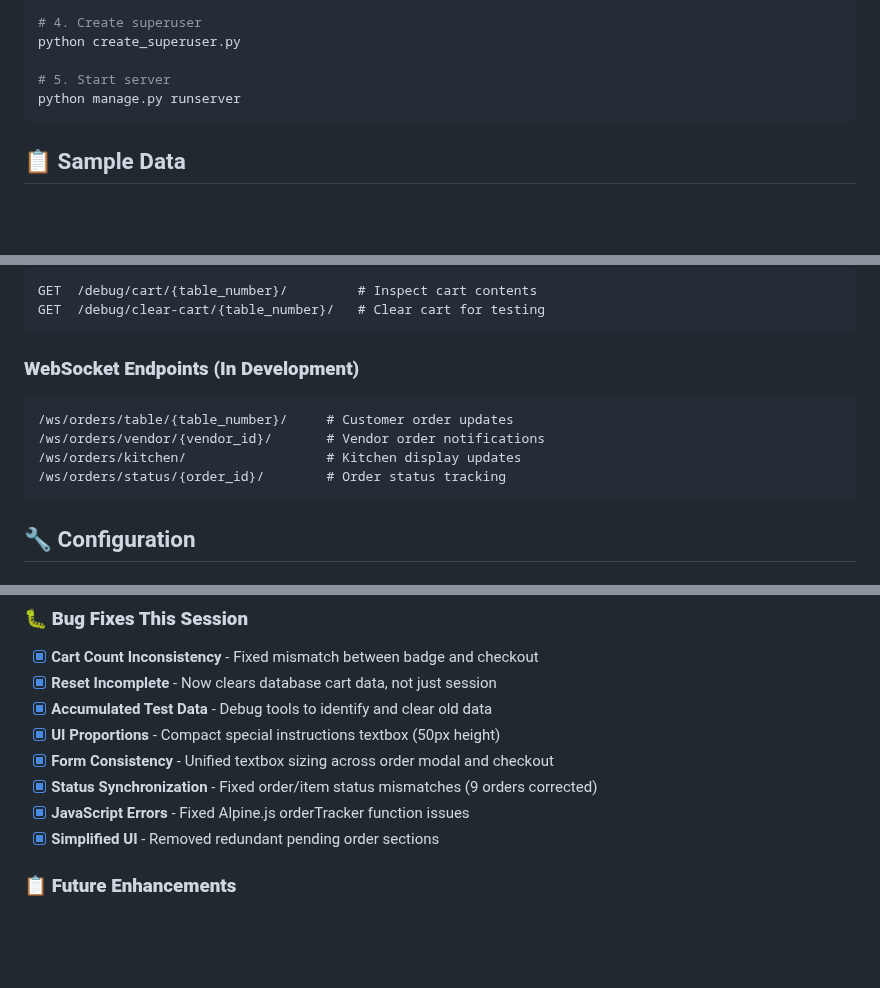
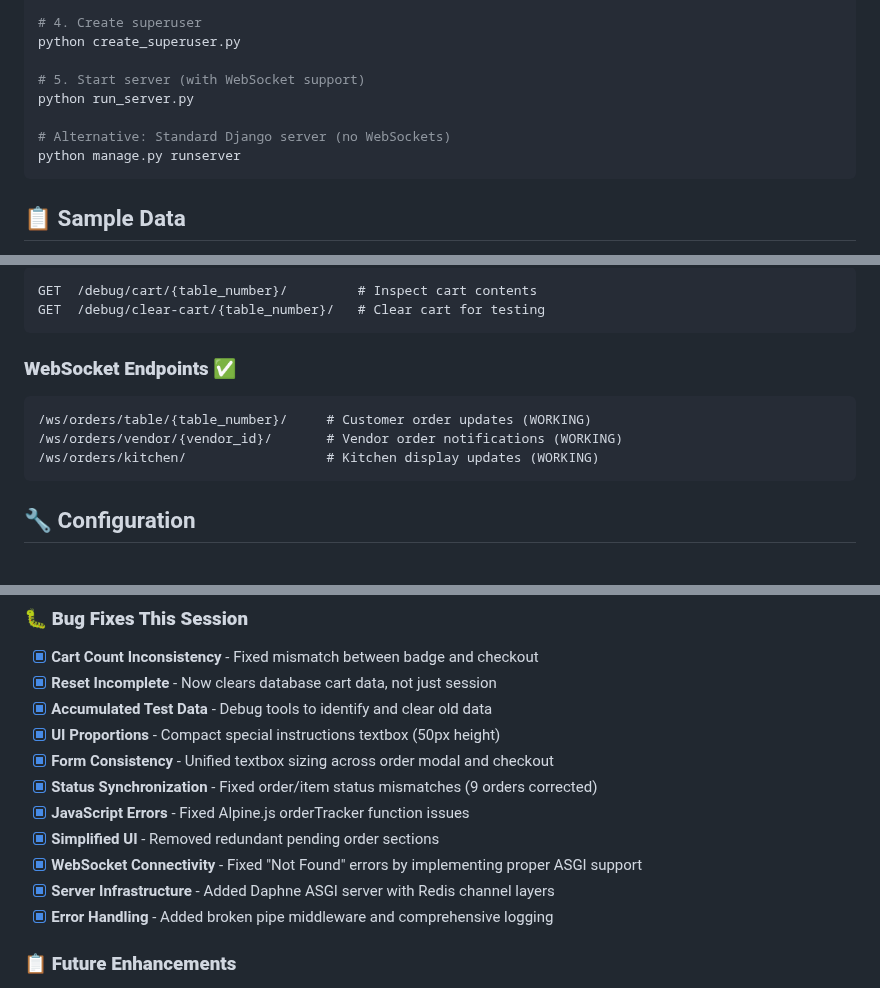
Before and after one commit to rroslan/river_side, a Markdown page: README.md, 3 parts joined by grey strips. Drawn GitHub-style; blank space fills up the shorter version.

````diff
--- a/README.md
+++ b/README.md
@@ -68,7 +68,10 @@ python manage.py create_sample_data
 # 4. Create superuser
 python create_superuser.py
 
-# 5. Start server
+# 5. Start server (with WebSocket support)
+python run_server.py
+
+# Alternative: Standard Django server (no WebSockets)
 python manage.py runserver
 ```
 
@@ -198,12 +201,11 @@ GET  /debug/cart/{table_number}/         # Inspect cart contents
 GET  /debug/clear-cart/{table_number}/   # Clear cart for testing
 ```
 
-### **WebSocket Endpoints (In Development)**
+### **WebSocket Endpoints** ✅
 ```
-/ws/orders/table/{table_number}/     # Customer order updates
-/ws/orders/vendor/{vendor_id}/       # Vendor order notifications
-/ws/orders/kitchen/                  # Kitchen display updates
-/ws/orders/status/{order_id}/        # Order status tracking
+/ws/orders/table/{table_number}/     # Customer order updates (WORKING)
+/ws/orders/vendor/{vendor_id}/       # Vendor order notifications (WORKING)
+/ws/orders/kitchen/                  # Kitchen display updates (WORKING)
 ```
 
 ## 🔧 Configuration
@@ -395,6 +431,9 @@ river_side/
 - [x] **Status Synchronization** - Fixed order/item status mismatches (9 orders corrected)
 - [x] **JavaScript Errors** - Fixed Alpine.js orderTracker function issues
 - [x] **Simplified UI** - Removed redundant pending order sections
+- [x] **WebSocket Connectivity** - Fixed "Not Found" errors by implementing proper ASGI support
+- [x] **Server Infrastructure** - Added Daphne ASGI server with Redis channel layers
+- [x] **Error Handling** - Added broken pipe middleware and comprehensive logging
 
 ### 📋 **Future Enhancements**
 - [ ] QR code generation for tables
````
Also changed, not shown: other parts of README.md (+43 -9 lines).
